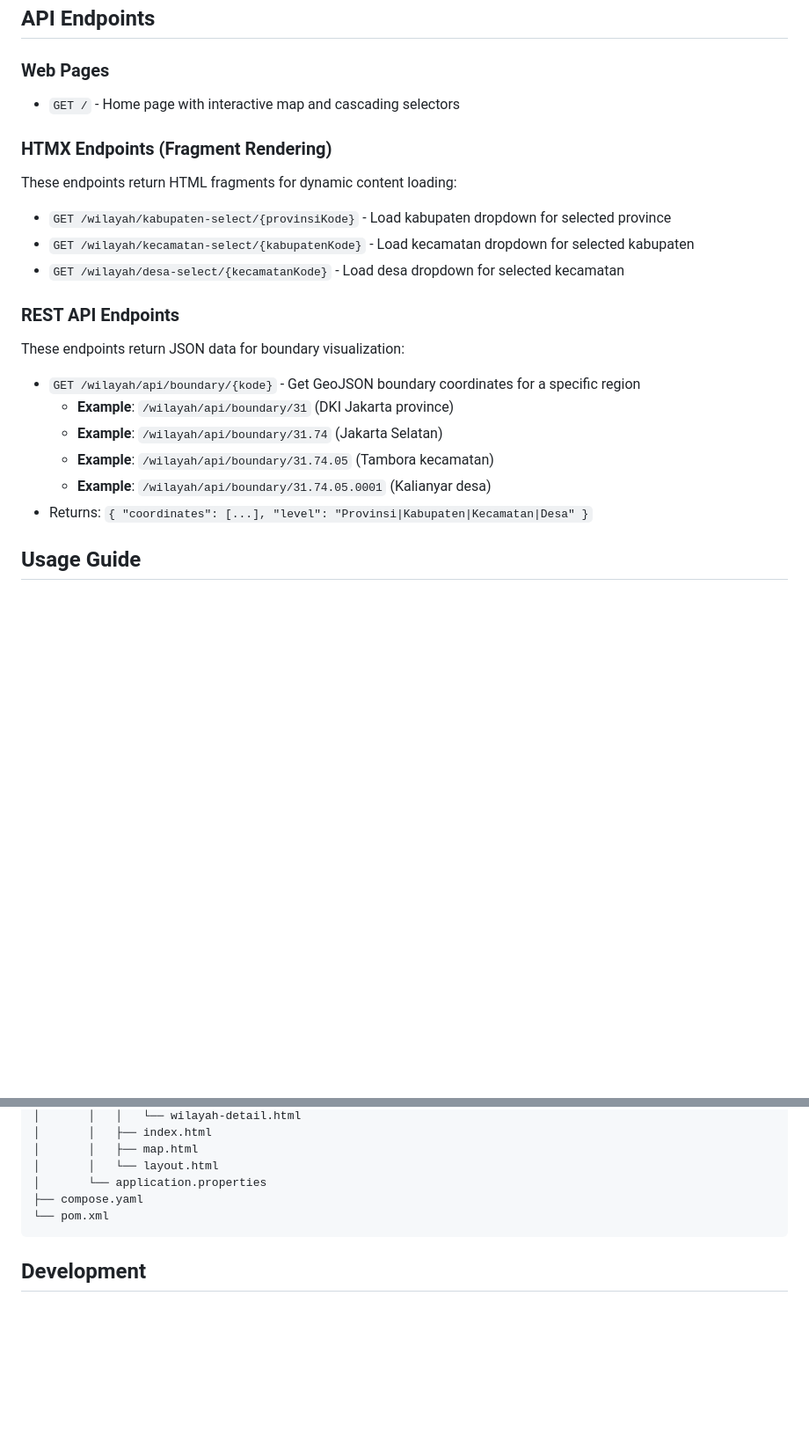
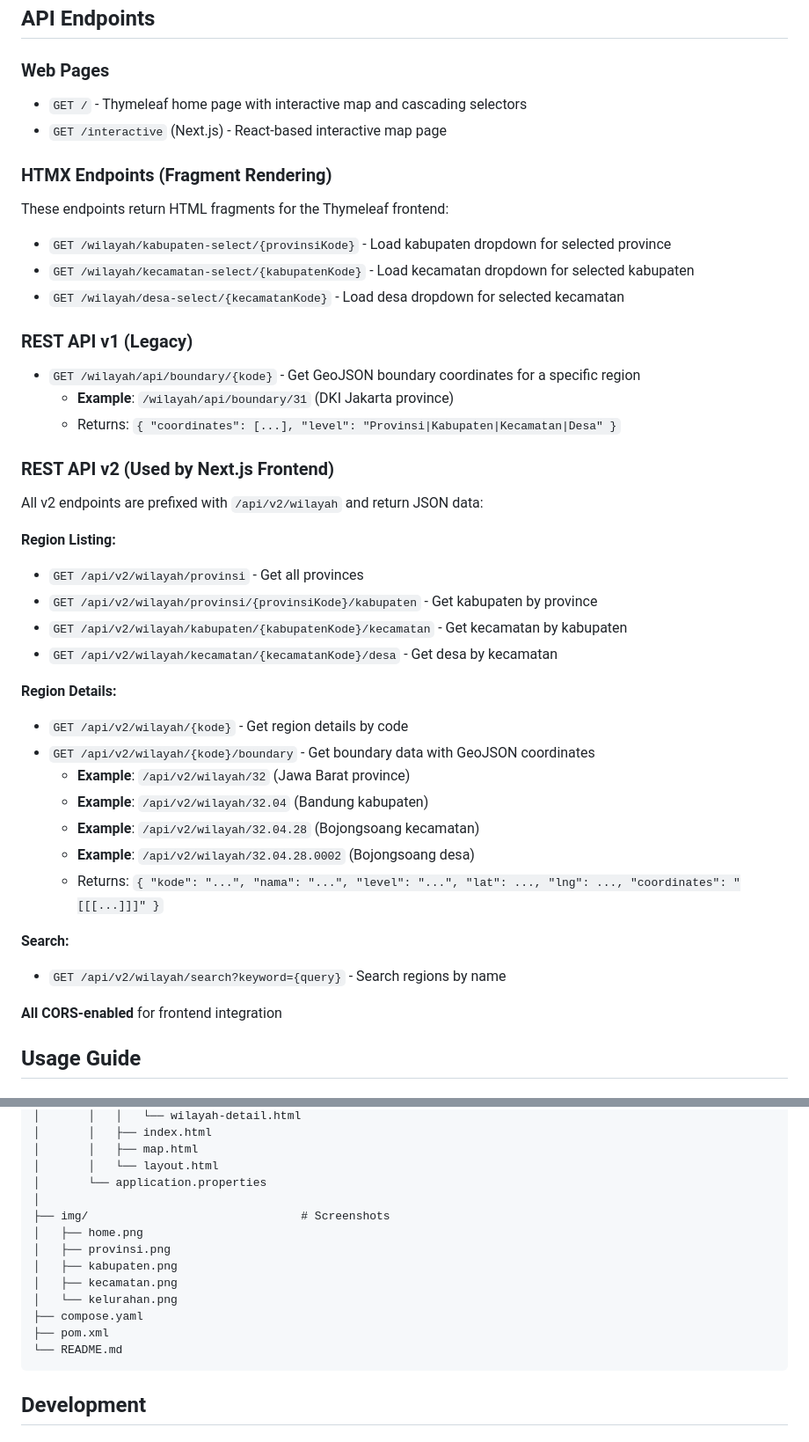
Before and after one commit to hendisantika/indonesia-map, a Markdown page: README.md, 2 parts joined by grey strips. Shown at 88% size. Rendered like a GitHub page; blank space fills up the shorter version.

````diff
--- a/README.md
+++ b/README.md
@@ -133,26 +192,46 @@ The project includes comprehensive Flyway migration scripts managed with **Git L
 
 ### Web Pages
 
-- `GET /` - Home page with interactive map and cascading selectors
+- `GET /` - Thymeleaf home page with interactive map and cascading selectors
+- `GET /interactive` (Next.js) - React-based interactive map page
 
 ### HTMX Endpoints (Fragment Rendering)
 
-These endpoints return HTML fragments for dynamic content loading:
+These endpoints return HTML fragments for the Thymeleaf frontend:
 
 - `GET /wilayah/kabupaten-select/{provinsiKode}` - Load kabupaten dropdown for selected province
 - `GET /wilayah/kecamatan-select/{kabupatenKode}` - Load kecamatan dropdown for selected kabupaten
 - `GET /wilayah/desa-select/{kecamatanKode}` - Load desa dropdown for selected kecamatan
 
-### REST API Endpoints
-
-These endpoints return JSON data for boundary visualization:
+### REST API v1 (Legacy)
 
 - `GET /wilayah/api/boundary/{kode}` - Get GeoJSON boundary coordinates for a specific region
   - **Example**: `/wilayah/api/boundary/31` (DKI Jakarta province)
-  - **Example**: `/wilayah/api/boundary/31.74` (Jakarta Selatan)
-  - **Example**: `/wilayah/api/boundary/31.74.05` (Tambora kecamatan)
-  - **Example**: `/wilayah/api/boundary/31.74.05.0001` (Kalianyar desa)
-- Returns: `{ "coordinates": [...], "level": "Provinsi|Kabupaten|Kecamatan|Desa" }`
+  - Returns: `{ "coordinates": [...], "level": "Provinsi|Kabupaten|Kecamatan|Desa" }`
+
+### REST API v2 (Used by Next.js Frontend)
+
+All v2 endpoints are prefixed with `/api/v2/wilayah` and return JSON data:
+
+**Region Listing:**
+- `GET /api/v2/wilayah/provinsi` - Get all provinces
+- `GET /api/v2/wilayah/provinsi/{provinsiKode}/kabupaten` - Get kabupaten by province
+- `GET /api/v2/wilayah/kabupaten/{kabupatenKode}/kecamatan` - Get kecamatan by kabupaten
+- `GET /api/v2/wilayah/kecamatan/{kecamatanKode}/desa` - Get desa by kecamatan
+
+**Region Details:**
+- `GET /api/v2/wilayah/{kode}` - Get region details by code
+- `GET /api/v2/wilayah/{kode}/boundary` - Get boundary data with GeoJSON coordinates
+  - **Example**: `/api/v2/wilayah/32` (Jawa Barat province)
+  - **Example**: `/api/v2/wilayah/32.04` (Bandung kabupaten)
+  - **Example**: `/api/v2/wilayah/32.04.28` (Bojongsoang kecamatan)
+  - **Example**: `/api/v2/wilayah/32.04.28.0002` (Bojongsoang desa)
+  - Returns: `{ "kode": "...", "nama": "...", "level": "...", "lat": ..., "lng": ..., "coordinates": "[[[...]]]" }`
+
+**Search:**
+- `GET /api/v2/wilayah/search?keyword={query}` - Search regions by name
+
+**All CORS-enabled** for frontend integration
 
 ## Usage Guide
 
@@ -242,8 +362,16 @@ indonesia-map/
 │       │   ├── map.html
 │       │   └── layout.html
 │       └── application.properties
+│
+├── img/                               # Screenshots
+│   ├── home.png
+│   ├── provinsi.png
+│   ├── kabupaten.png
+│   ├── kecamatan.png
+│   └── kelurahan.png
 ├── compose.yaml
-└── pom.xml
+├── pom.xml
+└── README.md
 ```
 
 ## Development
````
Also changed, not shown: other parts of README.md (+145 -21 lines), SCREENSHOT_INSTRUCTIONS.md (added, +38 -0 lines).
